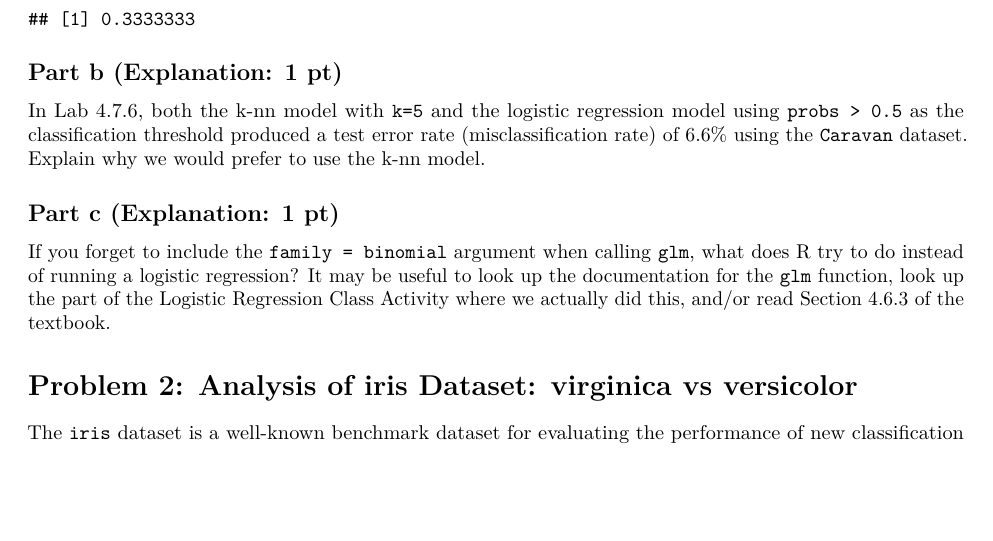
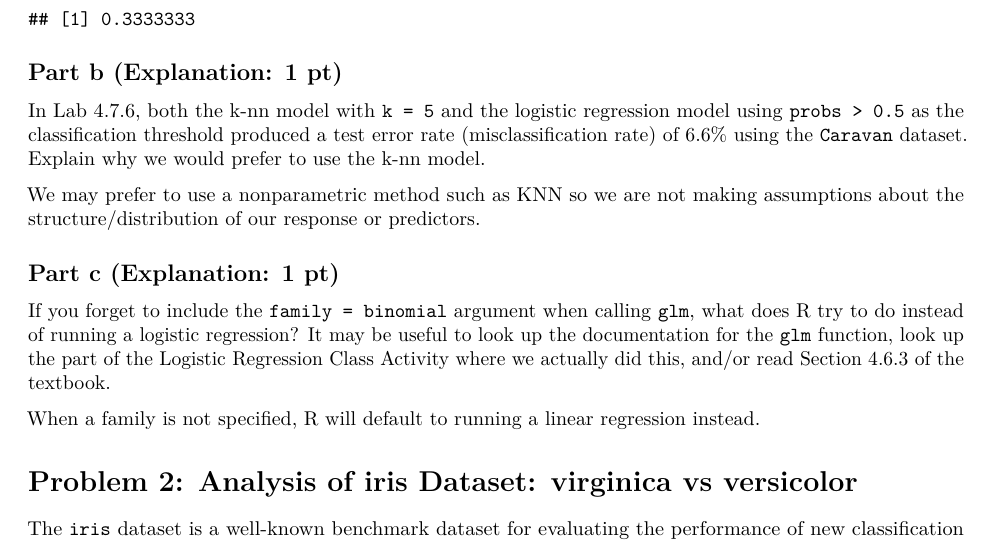
Before and after one commit to lvll2/MATH-437, an R Markdown document (Lab6.Rmd): part of page 6 of 10, cut so that both start at the same text, the shorter picture padded with empty space. Rendered offline with R 4.5, knitr and Pandoc, then LaTeX, with nearby package versions; some code elsewhere in the file could not run offline.

Commit message:
problem 1 done

````diff
--- a/Lab6.Rmd
+++ b/Lab6.Rmd
@@ -242,15 +242,19 @@ table(glm.pred, test.Y)
 ```
 
 
-
-
 ## Part b (Explanation: 1 pt)
 
-In Lab 4.7.6, both the k-nn model with `k=5` and the logistic regression model using `probs > 0.5` as the classification threshold produced a test error rate (misclassification rate) of 6.6% using the `Caravan` dataset. Explain why we would prefer to use the k-nn model.
+In Lab 4.7.6, both the k-nn model with `k = 5` and the logistic regression model using `probs > 0.5` as the classification threshold produced a test error rate (misclassification rate) of 6.6% using the `Caravan` dataset. Explain why we would prefer to use the k-nn model.
+
+We may prefer to use a nonparametric method such as KNN so we are
+not making assumptions about the structure/distribution of our response or predictors.
 
 ## Part c (Explanation: 1 pt)
 
 If you forget to include the `family = binomial` argument when calling `glm`, what does R try to do instead of running a logistic regression? It may be useful to look up the documentation for the `glm` function, look up the part of the Logistic Regression Class Activity where we actually did this, and/or read Section 4.6.3 of the textbook.
+
+When a family is not specified, R will default to running a linear
+regression instead.
 
 # Problem 2: Analysis of iris Dataset: virginica vs versicolor
 
````
